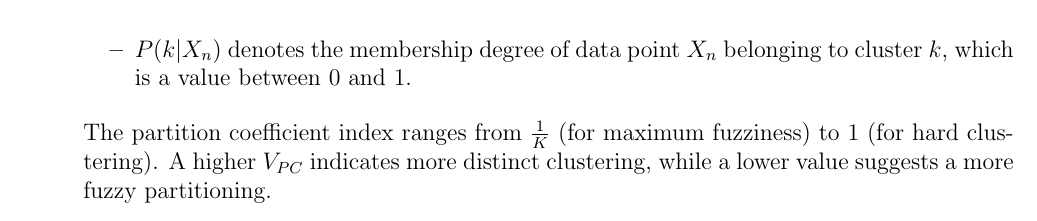
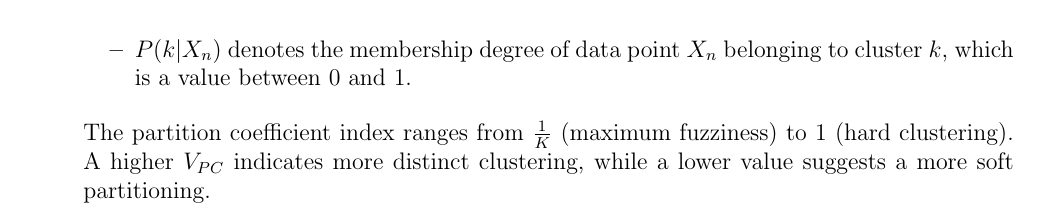
Before and after one commit to AlbertJojo2313/Big_Data_Analysis, a LaTeX problem sheet (hw/HW3/HW_3.tex): part of page 8 of 8, cut so that both start at the same text. Compiled offline with pdfLaTeX; a LaTeX package or settings file that is missing is left out.

Commit message:
More changes

```diff
--- a/hw/HW3/HW_3.tex
+++ b/hw/HW3/HW_3.tex
@@ -249,7 +249,7 @@ The output for Guassian Mixture Model is given below:
         \item \( P(k|X_n) \) denotes the membership degree of data point \( X_n \) belonging to cluster \( k \), which is a value between 0 and 1.
     \end{itemize}
 
-    \noindent The partition coefficient index ranges from \( \frac{1}{K} \) (for maximum fuzziness) to 1 (for hard clustering). A higher \(V_{PC}\) indicates more distinct clustering, while a lower value suggests a more fuzzy partitioning.
+    \noindent The partition coefficient index ranges from \( \frac{1}{K} \) (maximum fuzziness) to 1 (hard clustering). A higher \(V_{PC}\) indicates more distinct clustering, while a lower value suggests a more soft partitioning.
 
     \end{itemize}
 
```
